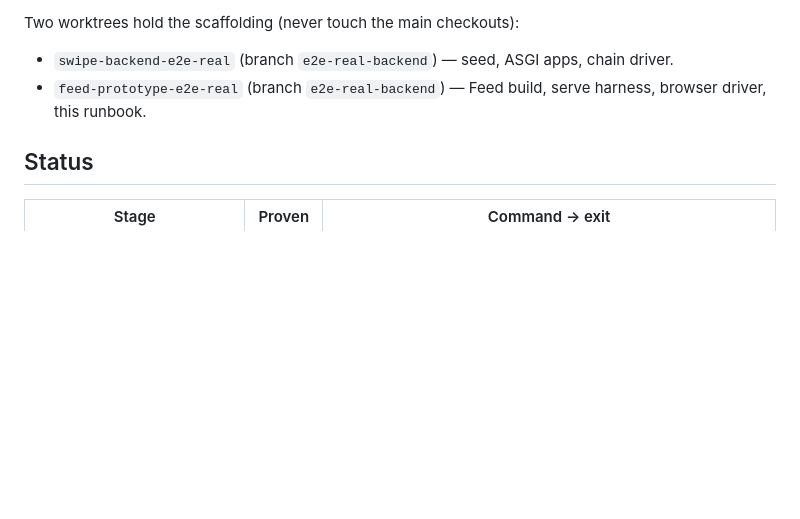
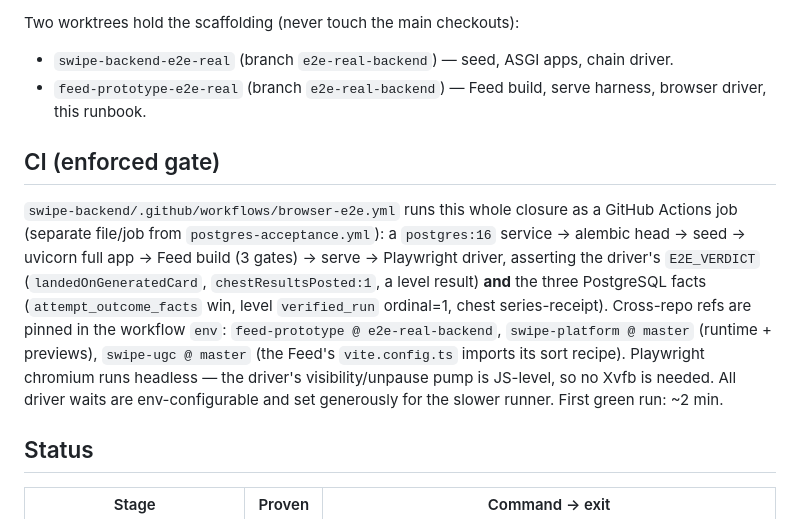
Before and after one commit to Glera/feed-prototype, a Markdown page: scripts/e2e-real/README-RUNBOOK.md, the part around the change. Drawn GitHub-style; blank space fills up the shorter version.

Commit message:
e2e-real: runbook — document the browser-e2e.yml CI gate
Co-Authored-By: Claude Fable 5 <noreply@anthropic.com>

```diff
--- a/scripts/e2e-real/README-RUNBOOK.md
+++ b/scripts/e2e-real/README-RUNBOOK.md
@@ -8,6 +8,21 @@ Two worktrees hold the scaffolding (never touch the main checkouts):
 
 - `swipe-backend-e2e-real` (branch `e2e-real-backend`) — seed, ASGI apps, chain driver.
 - `feed-prototype-e2e-real` (branch `e2e-real-backend`) — Feed build, serve harness, browser driver, this runbook.
+
+## CI (enforced gate)
+
+`swipe-backend/.github/workflows/browser-e2e.yml` runs this whole closure as a
+GitHub Actions job (separate file/job from `postgres-acceptance.yml`): a
+`postgres:16` service → alembic head → seed → uvicorn full app → Feed build (3
+gates) → serve → Playwright driver, asserting the driver's `E2E_VERDICT`
+(`landedOnGeneratedCard`, `chestResultsPosted:1`, a level result) **and** the
+three PostgreSQL facts (`attempt_outcome_facts` win, level `verified_run`
+ordinal=1, chest series-receipt). Cross-repo refs are pinned in the workflow
+`env`: `feed-prototype @ e2e-real-backend`, `swipe-platform @ master` (runtime +
+previews), `swipe-ugc @ master` (the Feed's `vite.config.ts` imports its sort
+recipe). Playwright chromium runs headless — the driver's visibility/unpause pump
+is JS-level, so no Xvfb is needed. All driver waits are env-configurable and set
+generously for the slower runner. First green run: ~2 min.
 
 ## Status
 
```
